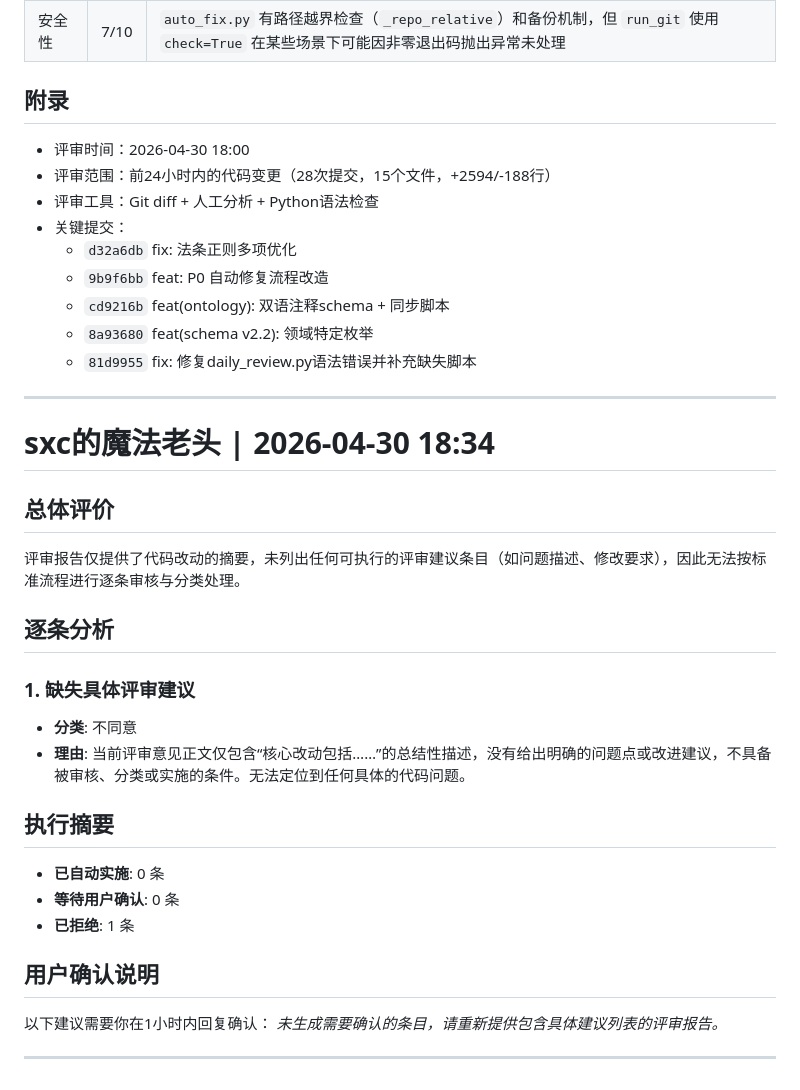
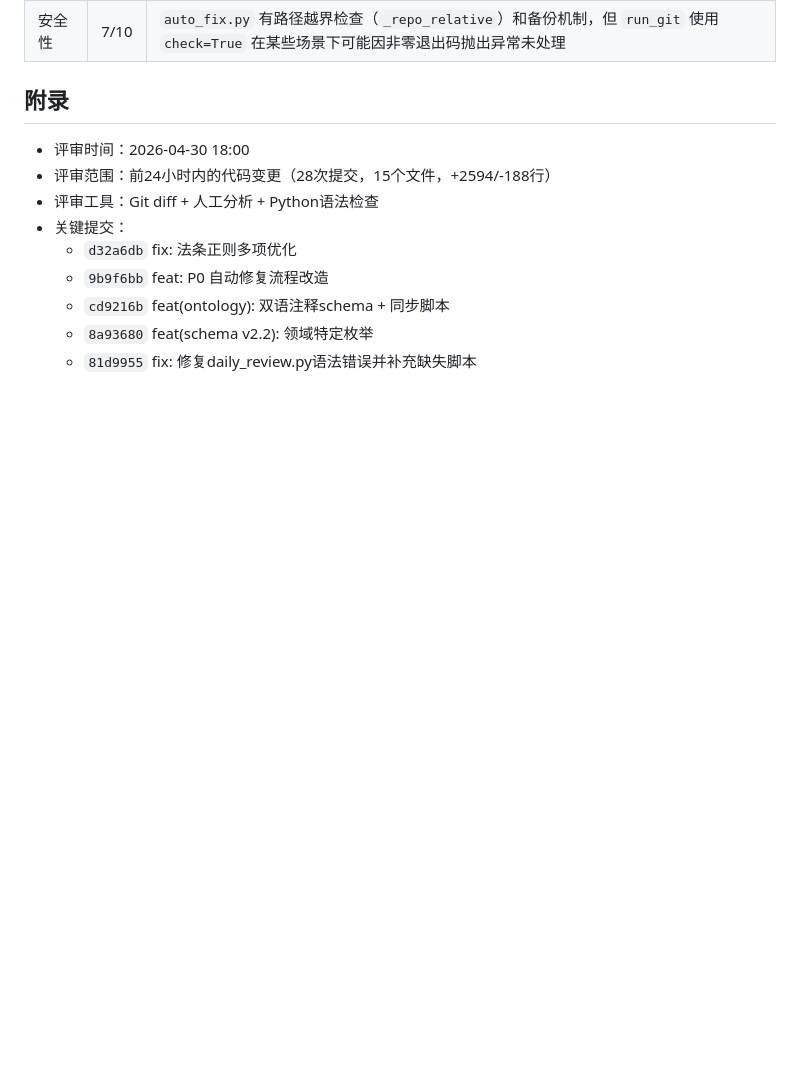
Before and after one commit to SASquarisss/remote-test, a Markdown page: opinion/opinion_from_大剑/2026-04-29.md, the part around the change. Rendered like a GitHub page; blank space fills up the shorter version.

Commit message:
revert: restore 2026-04-29.md for re-analysis after parse fix

```diff
--- a/opinion/opinion_from_大剑/2026-04-29.md
+++ b/opinion/opinion_from_大剑/2026-04-29.md
@@ -169,28 +169,3 @@ def analyze_with_llm(blocks) -> str:
   - `cd9216b` feat(ontology): 双语注释schema + 同步脚本
   - `8a93680` feat(schema v2.2): 领域特定枚举
   - `81d9955` fix: 修复daily_review.py语法错误并补充缺失脚本
-
-
----
-
-# sxc的魔法老头 | 2026-04-30 18:34
-
-## 总体评价
-评审报告仅提供了代码改动的摘要，未列出任何可执行的评审建议条目（如问题描述、修改要求），因此无法按标准流程进行逐条审核与分类处理。
-
-## 逐条分析
-
-### 1. 缺失具体评审建议
-- **分类**: 不同意
-- **理由**: 当前评审意见正文仅包含“核心改动包括……”的总结性描述，没有给出明确的问题点或改进建议，不具备被审核、分类或实施的条件。无法定位到任何具体的代码问题。
-
-## 执行摘要
-- **已自动实施**: 0 条
-- **等待用户确认**: 0 条
-- **已拒绝**: 1 条
-
-## 用户确认说明
-以下建议需要你在1小时内回复确认：
-*未生成需要确认的条目，请重新提供包含具体建议列表的评审报告。*
-
----
```
